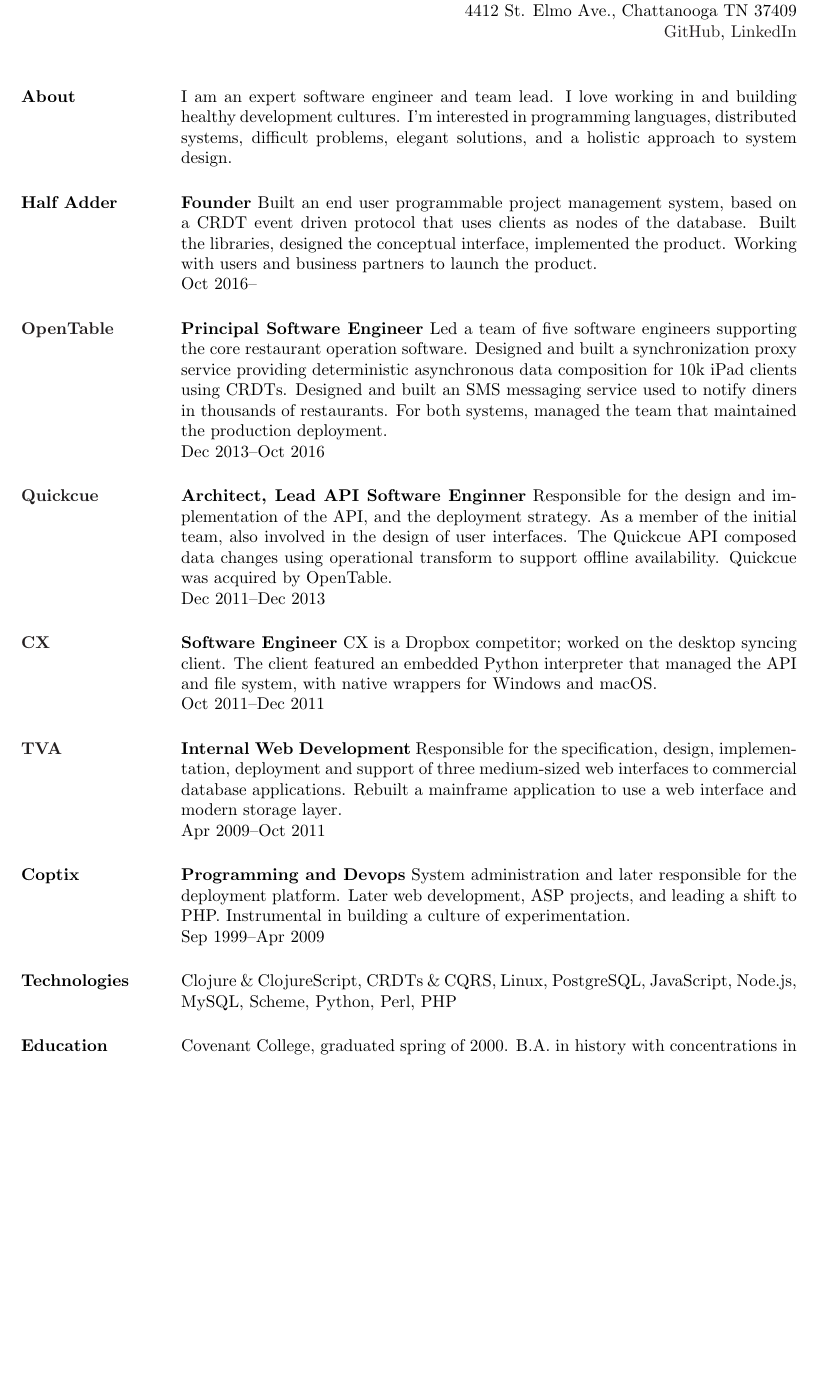
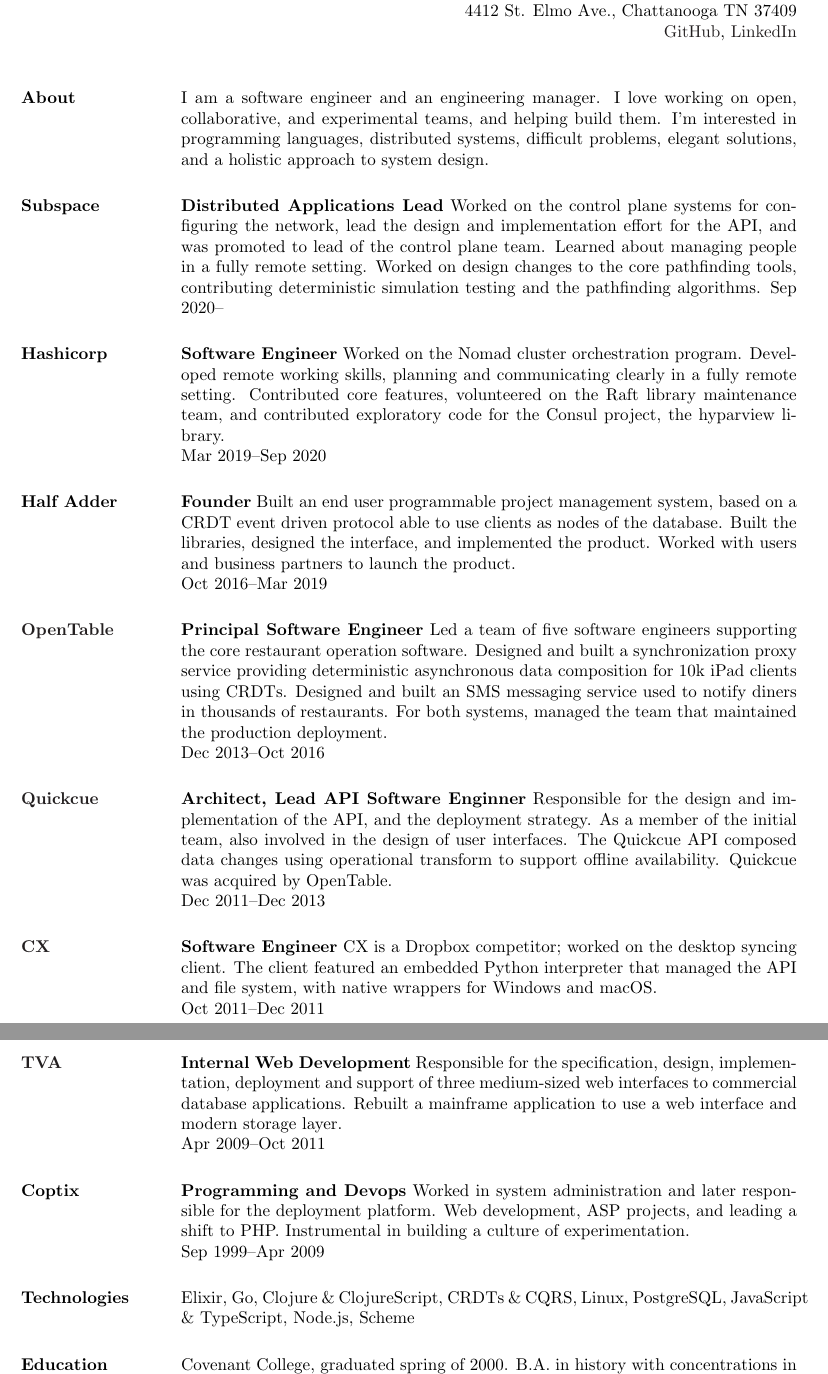
Before and after one commit to langmartin/dot-file, a LaTeX CV (doc/resume.tex): part of the page before the commit and two parts of pages 1 and 2 of 2 after it, the two joined at a grey line, cut so that both start at the same text, the shorter picture padded with empty space. Compiled offline with pdfLaTeX.

Commit message:
resume update time

```diff
--- a/doc/resume.tex
+++ b/doc/resume.tex
@@ -15,27 +15,51 @@
 423 521-0574\\
 4412 St. Elmo Ave., Chattanooga TN 37409\\
 \href{https://github.com/langmartin}{GitHub},
-\href{http://www.linkedin.com/pub/lang-martin/0/bb1/611}{LinkedIn}%
+\href{www.linkedin.com/in/langmartin2k}{LinkedIn}%
 }}
 
 \begin{resume}
 \section{About}
 
-I am an expert software engineer and team lead. I love working in and
-building healthy development cultures. I'm interested in programming
-languages, distributed systems, difficult problems, elegant solutions,
-and a holistic approach to system design.
+I am a software engineer and an engineering manager. I love working on
+open, collaborative, and experimental teams, and helping build them.
+I'm interested in programming languages, distributed systems,
+difficult problems, elegant solutions, and a holistic approach to
+system design.
+
+\section{Subspace}
+{\bf Distributed Applications Lead}
+%
+Worked on the control plane systems for configuring the network, lead
+the design and implementation effort for the API, and was promoted to
+lead of the control plane team. Learned about managing people in a
+fully remote setting. Worked on design changes to the core pathfinding
+tools, contributing deterministic simulation testing and the
+pathfinding algorithms.
+%
+Sep 2020--
+
+\section{Hashicorp}
+{\bf Software Engineer}
+%
+Worked on the Nomad cluster orchestration program. Developed remote
+working skills, planning and communicating clearly in a fully remote
+setting. Contributed core features, volunteered on the Raft library
+maintenance team, and contributed exploratory code for the Consul
+project, the hyparview library.\\
+%
+Mar 2019--Sep 2020
 
 \section{Half Adder}
 {\bf Founder}
 %
 Built an end user programmable project management system, based on a
-CRDT event driven protocol that uses clients as nodes of the database.
-Built the libraries, designed the conceptual interface, implemented
-the product. Working with users and business partners to launch the
+CRDT event driven protocol able to use clients as nodes of the
+database. Built the libraries, designed the interface, and implemented
+the product. Worked with users and business partners to launch the
 product.\\
 %
-Oct 2016--
+Oct 2016--Mar 2019
 
 \section{\href{https://opentable.com/}{OpenTable}}
 {\bf Principal Software Engineer}
@@ -82,16 +106,16 @@
 \section{Coptix}
 {\bf Programming and Devops}
 %
-System administration and later responsible for the deployment
-platform. Later web development, ASP projects, and leading a shift to
-PHP. Instrumental in building a culture of experimentation.\\
+Worked in system administration and later responsible for the
+deployment platform. Web development, ASP projects, and leading a
+shift to PHP. Instrumental in building a culture of experimentation.\\
 %
 Sep 1999--Apr 2009
 
 \section{Technologies}
 
-Clojure \& ClojureScript, CRDTs \& CQRS, Linux, PostgreSQL, JavaScript,
-Node.js, MySQL, Scheme, Python, Perl, PHP
+Elixir, Go, Clojure \& ClojureScript, CRDTs \& CQRS, Linux,
+PostgreSQL, JavaScript \& TypeScript, Node.js, Scheme
 
 \section{Education}
 
```
